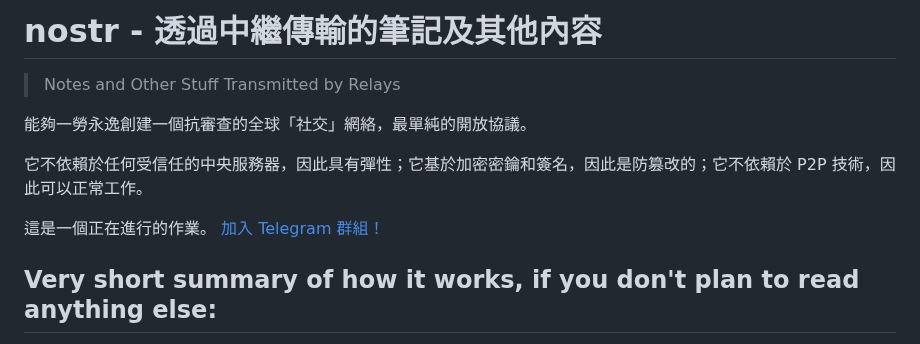
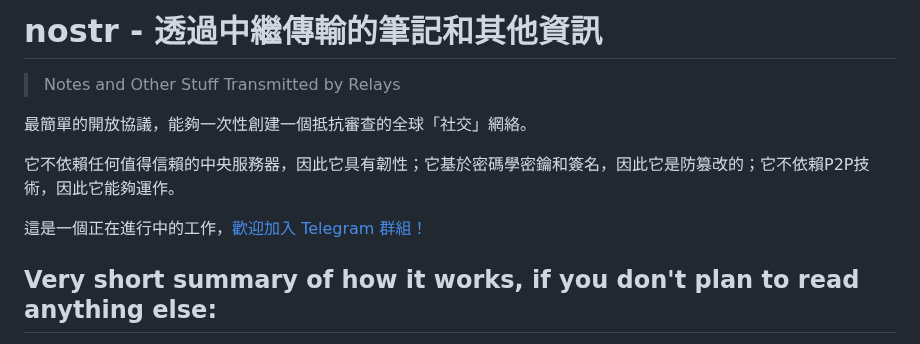
Before and after one commit to nostr-protocol/nostr, a Markdown page: translate/中文/README.md, the part around the change. Drawn GitHub-style.

```diff
--- a/translate/中文/README.md
+++ b/translate/中文/README.md
@@ -1,12 +1,11 @@
-# nostr - 透過中繼傳輸的筆記及其他內容
+# nostr - 透過中繼傳輸的筆記和其他資訊
 > Notes and Other Stuff Transmitted by Relays
 
+最簡單的開放協議，能夠一次性創建一個抵抗審查的全球「社交」網絡。
 
-能夠一勞永逸創建一個抗審查的全球「社交」網絡，最單純的開放協議。
+它不依賴任何值得信賴的中央服務器，因此它具有韌性；它基於密碼學密鑰和簽名，因此它是防篡改的；它不依賴P2P技術，因此它能夠運作。
 
-它不依賴於任何受信任的中央服務器，因此具有彈性；它基於加密密鑰和簽名，因此是防篡改的；它不依賴於 P2P 技術，因此可以正常工作。
-
-這是一個正在進行的作業。 [加入 Telegram 群組！](https://t.me/nostr_protocol)
+這是一個正在進行中的工作，[歡迎加入 Telegram 群組！](https://t.me/nostr_protocol)
 
 ## Very short summary of how it works, if you don't plan to read anything else:
 
```
